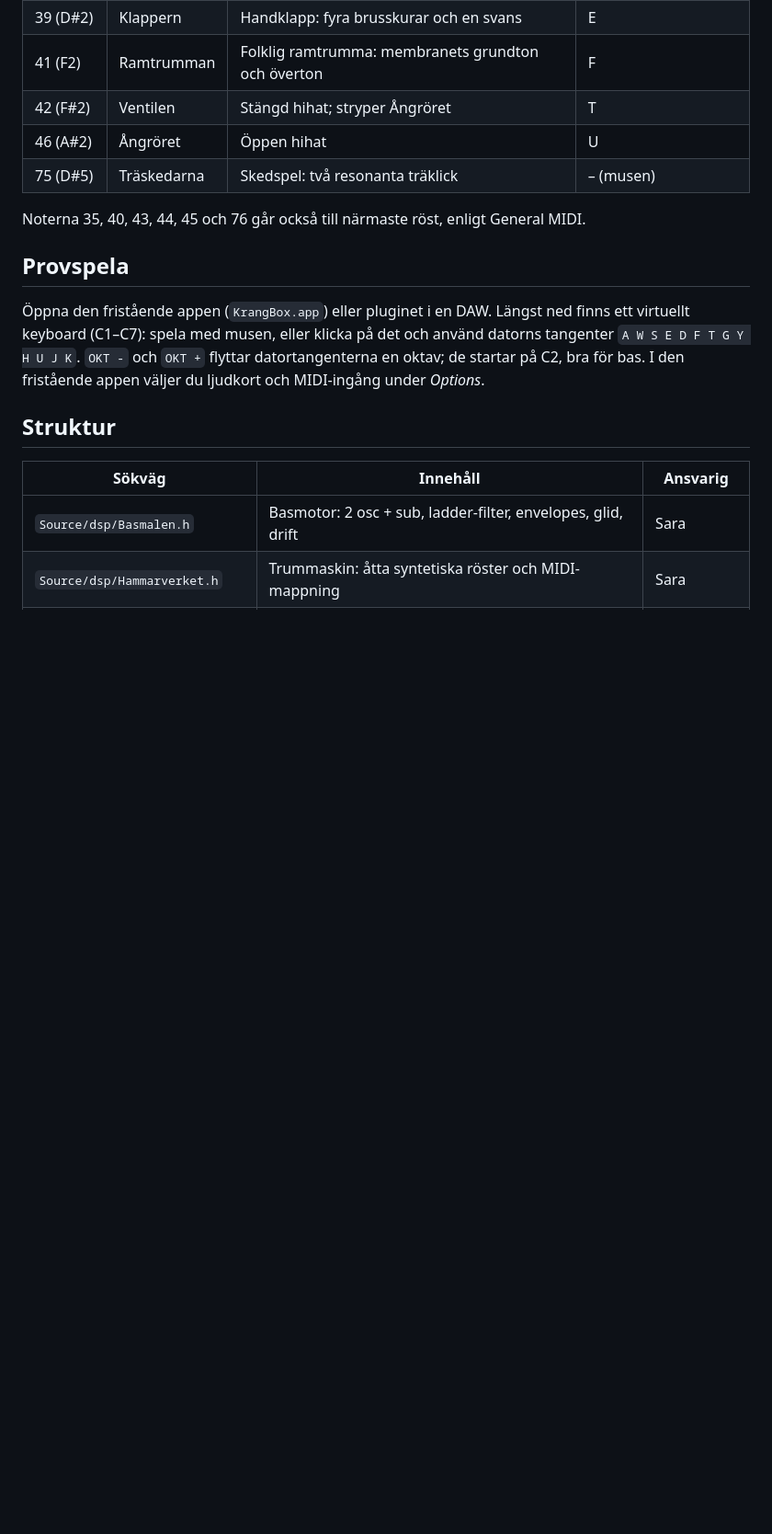
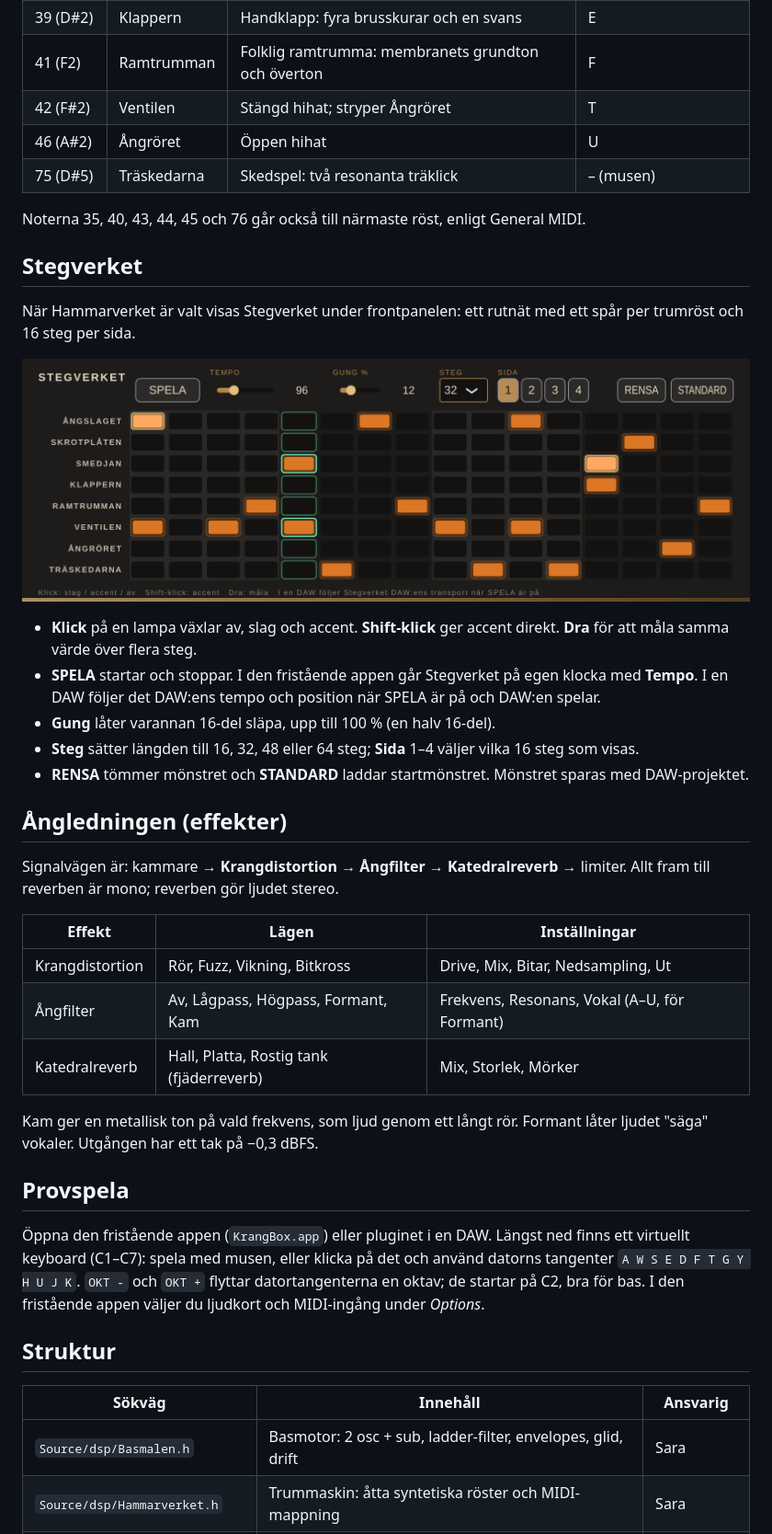
Before and after one commit to Ljudwerk/KrangBox, a Markdown page: README.md, the part around one of its changes. Shown at 92% size. Drawn GitHub-style; pictures changed too: docs/stegverket.png (added); blank space fills up the shorter version.

```diff
--- a/README.md
+++ b/README.md
@@ -129,6 +129,30 @@ Välj **Hammarverket** i kammarväljaren under displayen på frontpanelen. Åtta
 
 Noterna 35, 40, 43, 44, 45 och 76 går också till närmaste röst, enligt General MIDI.
 
+## Stegverket
+
+När Hammarverket är valt visas Stegverket under frontpanelen: ett rutnät med ett spår per trumröst och 16 steg per sida.
+
+![Stegverket](docs/stegverket.png)
+
+- **Klick** på en lampa växlar av, slag och accent. **Shift-klick** ger accent direkt. **Dra** för att måla samma värde över flera steg.
+- **SPELA** startar och stoppar. I den fristående appen går Stegverket på egen klocka med **Tempo**. I en DAW följer det DAW:ens tempo och position när SPELA är på och DAW:en spelar.
+- **Gung** låter varannan 16-del släpa, upp till 100 % (en halv 16-del).
+- **Steg** sätter längden till 16, 32, 48 eller 64 steg; **Sida** 1–4 väljer vilka 16 steg som visas.
+- **RENSA** tömmer mönstret och **STANDARD** laddar startmönstret. Mönstret sparas med DAW-projektet.
+
+## Ångledningen (effekter)
+
+Signalvägen är: kammare → **Krangdistortion** → **Ångfilter** → **Katedralreverb** → limiter. Allt fram till reverben är mono; reverben gör ljudet stereo.
+
+| Effekt | Lägen | Inställningar |
+| --- | --- | --- |
+| Krangdistortion | Rör, Fuzz, Vikning, Bitkross | Drive, Mix, Bitar, Nedsampling, Ut |
+| Ångfilter | Av, Lågpass, Högpass, Formant, Kam | Frekvens, Resonans, Vokal (A–U, för Formant) |
+| Katedralreverb | Hall, Platta, Rostig tank (fjäderreverb) | Mix, Storlek, Mörker |
+
+Kam ger en metallisk ton på vald frekvens, som ljud genom ett långt rör. Formant låter ljudet "säga" vokaler. Utgången har ett tak på −0,3 dBFS.
+
 ## Provspela
 
 Öppna den fristående appen (`KrangBox.app`) eller pluginet i en DAW. Längst ned finns ett virtuellt keyboard (C1–C7): spela med musen, eller klicka på det och använd datorns tangenter `A W S E D F T G Y H U J K`. `OKT -` och `OKT +` flyttar datortangenterna en oktav; de startar på C2, bra för bas. I den fristående appen väljer du ljudkort och MIDI-ingång under *Options*.
```
Also changed, not shown: other parts of README.md (+4 -1 lines), Claude outputs/editor.png (deleted), docs/stilprov.png, docs/testgranssnitt.png, 12 other files.
